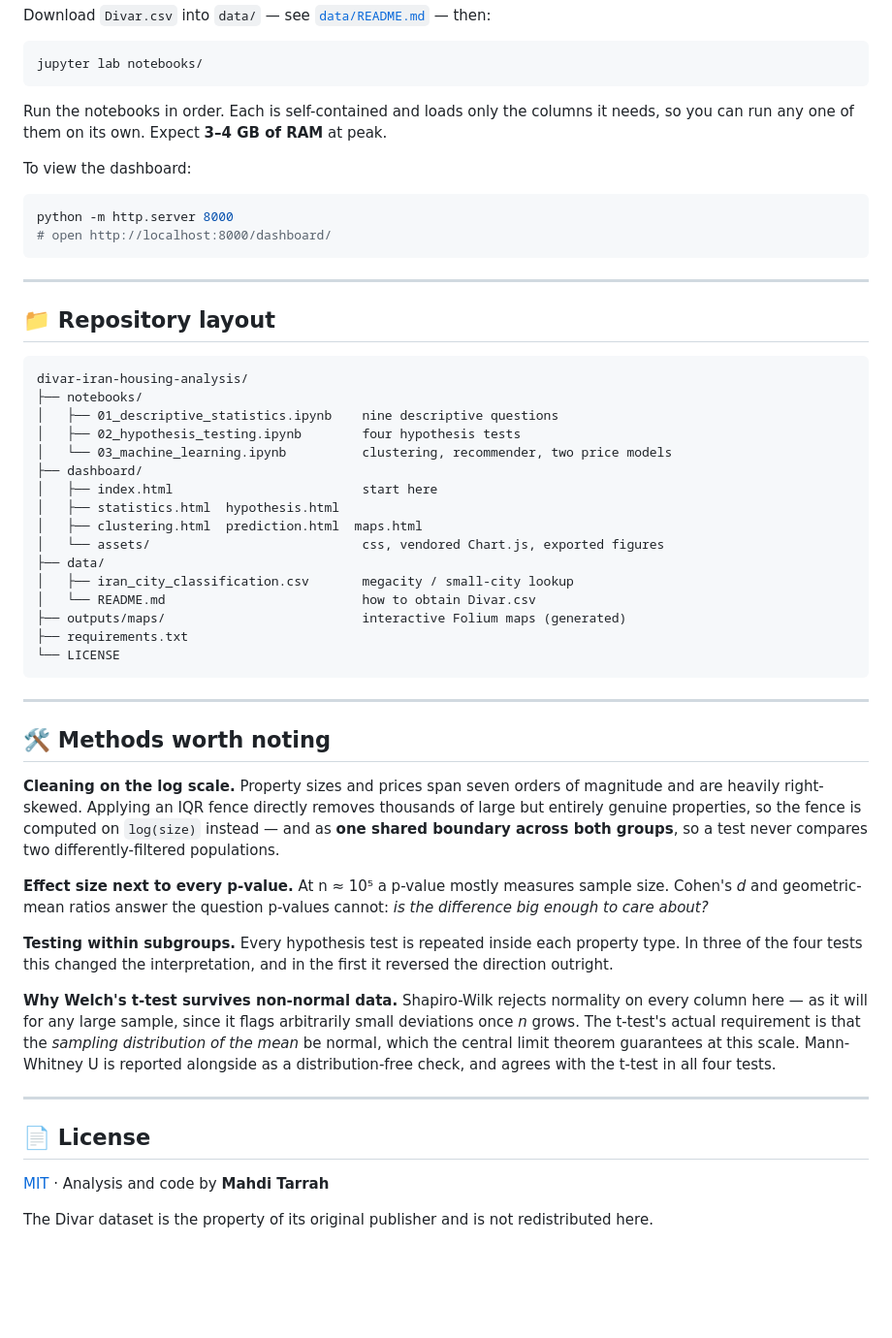
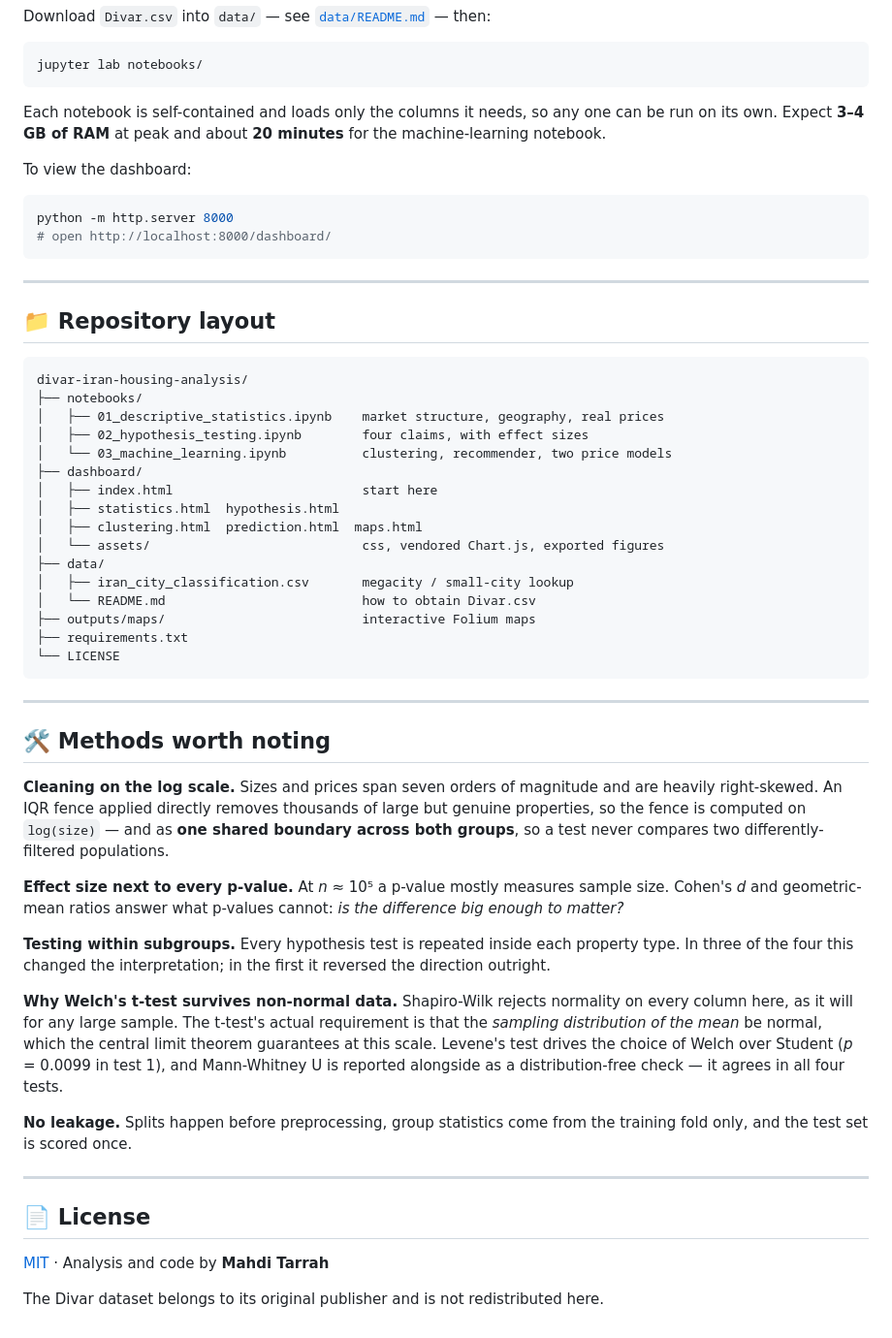
Before and after one commit to Mahdi-Tarrah/divar-iran-housing-analysis, a Markdown page: README.md, the part around one of its changes. Shown at 97% size. GitHub-like rendering; blank space fills up the shorter version.

````diff
--- a/README.md
+++ b/README.md
@@ -139,8 +191,8 @@ Download `Divar.csv` into `data/` — see [`data/README.md`](data/README.md) —
 jupyter lab notebooks/
 ```
 
-Run the notebooks in order. Each is self-contained and loads only the columns it needs, so you can run
-any one of them on its own. Expect **3–4 GB of RAM** at peak.
+Each notebook is self-contained and loads only the columns it needs, so any one can be run on its
+own. Expect **3–4 GB of RAM** at peak and about **20 minutes** for the machine-learning notebook.
 
 To view the dashboard:
 
@@ -156,8 +208,8 @@ python -m http.server 8000
 ```
 divar-iran-housing-analysis/
 ├── notebooks/
-│   ├── 01_descriptive_statistics.ipynb    nine descriptive questions
-│   ├── 02_hypothesis_testing.ipynb        four hypothesis tests
+│   ├── 01_descriptive_statistics.ipynb    market structure, geography, real prices
+│   ├── 02_hypothesis_testing.ipynb        four claims, with effect sizes
 │   └── 03_machine_learning.ipynb          clustering, recommender, two price models
 ├── dashboard/
 │   ├── index.html                         start here
@@ -167,7 +219,7 @@ divar-iran-housing-analysis/
 ├── data/
 │   ├── iran_city_classification.csv       megacity / small-city lookup
 │   └── README.md                          how to obtain Divar.csv
-├── outputs/maps/                          interactive Folium maps (generated)
+├── outputs/maps/                          interactive Folium maps
 ├── requirements.txt
 └── LICENSE
 ```
@@ -176,22 +228,25 @@ divar-iran-housing-analysis/
 
 ## 🛠️ Methods worth noting
 
-**Cleaning on the log scale.** Property sizes and prices span seven orders of magnitude and are
-heavily right-skewed. Applying an IQR fence directly removes thousands of large but entirely genuine
-properties, so the fence is computed on `log(size)` instead — and as **one shared boundary across both
-groups**, so a test never compares two differently-filtered populations.
+**Cleaning on the log scale.** Sizes and prices span seven orders of magnitude and are heavily
+right-skewed. An IQR fence applied directly removes thousands of large but genuine properties, so the
+fence is computed on `log(size)` — and as **one shared boundary across both groups**, so a test never
+compares two differently-filtered populations.
 
-**Effect size next to every p-value.** At n ≈ 10⁵ a p-value mostly measures sample size. Cohen's *d*
-and geometric-mean ratios answer the question p-values cannot: *is the difference big enough to care about?*
+**Effect size next to every p-value.** At *n* ≈ 10⁵ a p-value mostly measures sample size. Cohen's
+*d* and geometric-mean ratios answer what p-values cannot: *is the difference big enough to matter?*
 
-**Testing within subgroups.** Every hypothesis test is repeated inside each property type. In three of
-the four tests this changed the interpretation, and in the first it reversed the direction outright.
+**Testing within subgroups.** Every hypothesis test is repeated inside each property type. In three
+of the four this changed the interpretation; in the first it reversed the direction outright.
 
-**Why Welch's t-test survives non-normal data.** Shapiro-Wilk rejects normality on every column here —
-as it will for any large sample, since it flags arbitrarily small deviations once *n* grows. The t-test's
-actual requirement is that the *sampling distribution of the mean* be normal, which the central limit
-theorem guarantees at this scale. Mann-Whitney U is reported alongside as a distribution-free check, and
-agrees with the t-test in all four tests.
+**Why Welch's t-test survives non-normal data.** Shapiro-Wilk rejects normality on every column here,
+as it will for any large sample. The t-test's actual requirement is that the *sampling distribution
+of the mean* be normal, which the central limit theorem guarantees at this scale. Levene's test
+drives the choice of Welch over Student (*p* = 0.0099 in test 1), and Mann-Whitney U is reported
+alongside as a distribution-free check — it agrees in all four tests.
+
+**No leakage.** Splits happen before preprocessing, group statistics come from the training fold
+only, and the test set is scored once.
 
 ---
 
@@ -199,4 +254,4 @@ agrees with the t-test in all four tests.
 
 [MIT](LICENSE) · Analysis and code by **Mahdi Tarrah**
 
-The Divar dataset is the property of its original publisher and is not redistributed here.
+The Divar dataset belongs to its original publisher and is not redistributed here.
````
Also changed, not shown: other parts of README.md (+107 -55 lines), dashboard/assets/img/dashboard-tour.gif (added), 6 other files.
